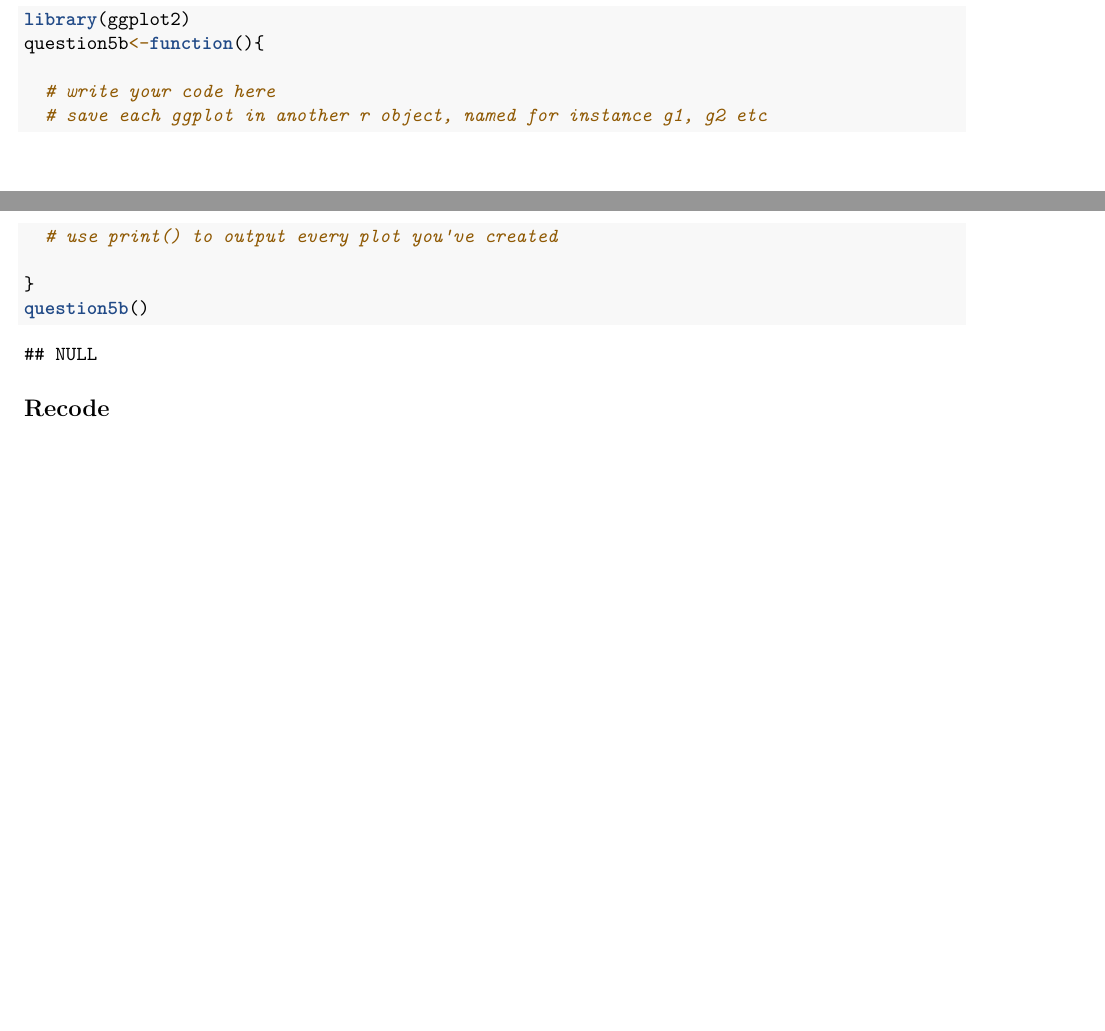
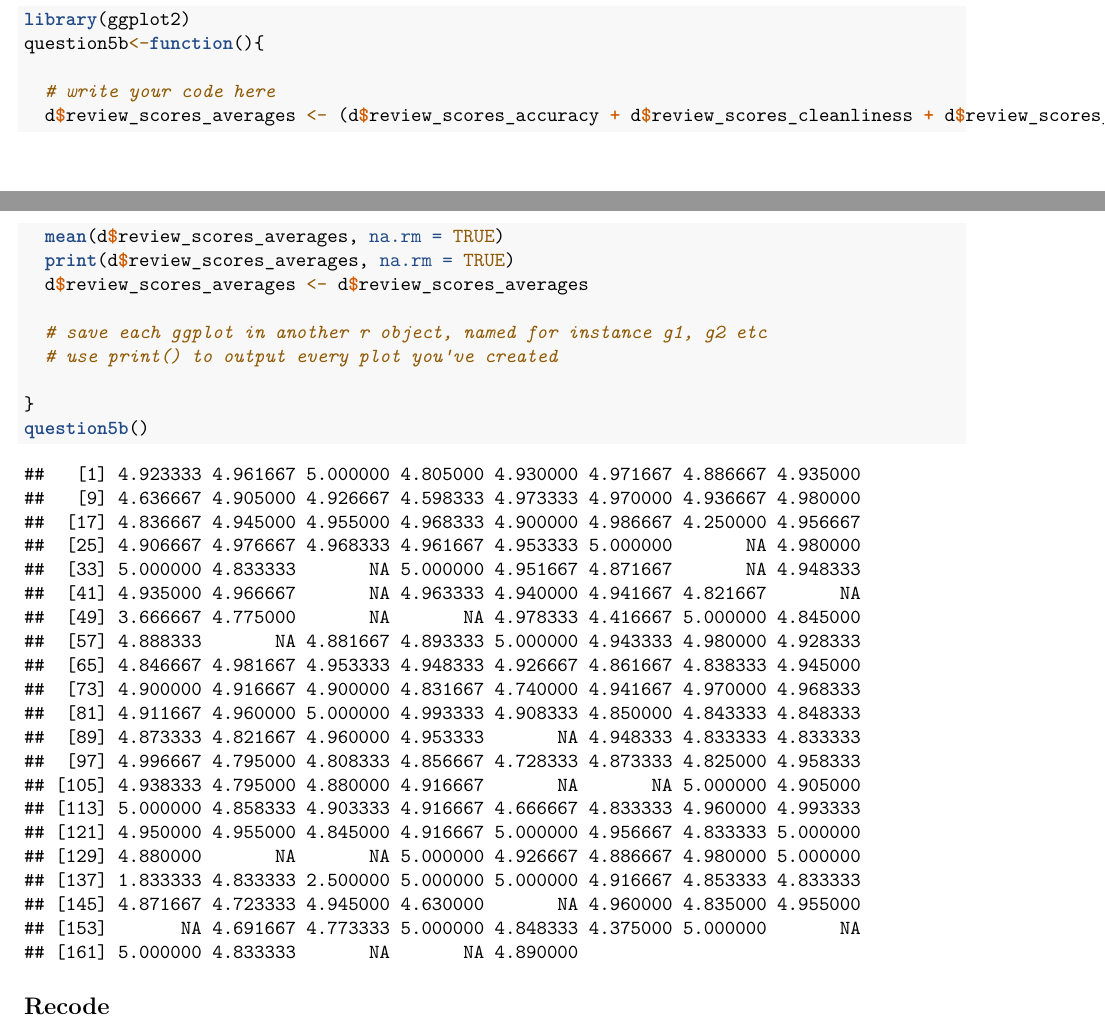
Before and after one commit to BernardusJohannes/pppp, an R Markdown document (DDMB-week1.Rmd): two parts of pages 6 and 7 of 12, joined at a grey line, cut so that both start at the same text, the shorter picture padded with empty space. Rendered offline with R 4.5, knitr and Pandoc, then LaTeX, with nearby package versions; some code elsewhere in the file could not run offline.

Commit message:
Update DDMB-week1.Rmd

```diff
--- a/DDMB-week1.Rmd
+++ b/DDMB-week1.Rmd
@@ -204,6 +204,11 @@ library(ggplot2)
 question5b<-function(){
 
   # write your code here
+  d$review_scores_averages <- (d$review_scores_accuracy + d$review_scores_cleanliness + d$review_scores_communication + d$review_scores_location + d$review_scores_rating + d$review_scores_value) / 6
+  mean(d$review_scores_averages, na.rm = TRUE)
+  print(d$review_scores_averages, na.rm = TRUE)
+  d$review_scores_averages <- d$review_scores_averages
+
   # save each ggplot in another r object, named for instance g1, g2 etc
   # use print() to output every plot you've created
 
```
